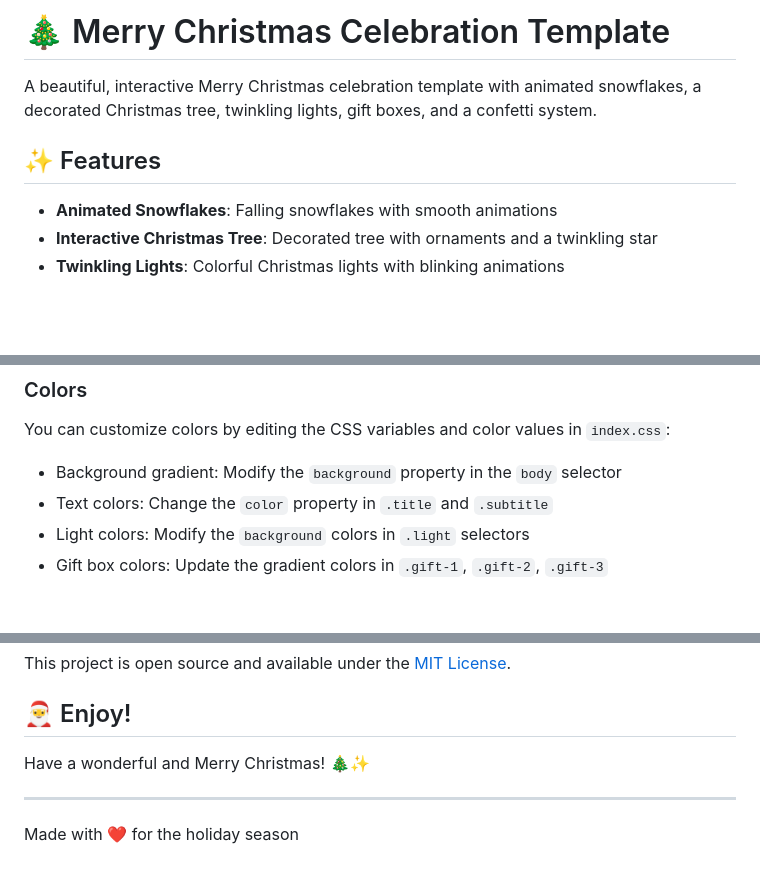
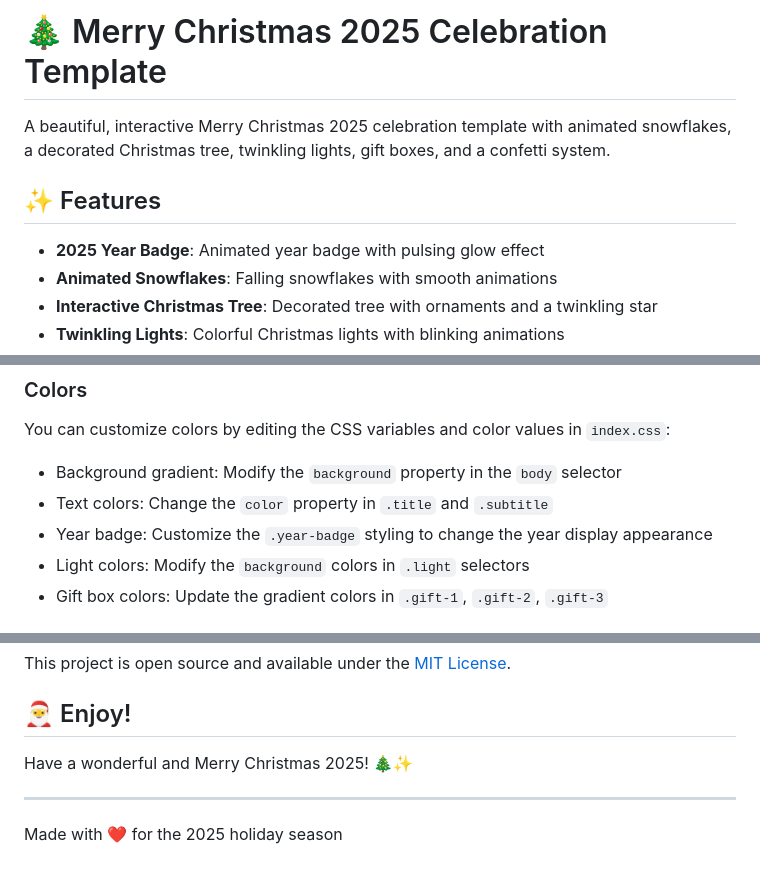
Before and after one commit to TechnologicalJerry/merry-christmas, a Markdown page: README.md, 3 parts joined by grey strips. Rendered like a GitHub page; blank space fills up the shorter version.

Commit message:
Update README for 2025 and add year badge info
Updated the README to reference 2025 throughout and added details about the new animated year badge feature. Also clarified customization options for the year badge styling.

```diff
--- a/README.md
+++ b/README.md
@@ -1,9 +1,10 @@
-# 🎄 Merry Christmas Celebration Template
+# 🎄 Merry Christmas 2025 Celebration Template
 
-A beautiful, interactive Merry Christmas celebration template with animated snowflakes, a decorated Christmas tree, twinkling lights, gift boxes, and a confetti system.
+A beautiful, interactive Merry Christmas 2025 celebration template with animated snowflakes, a decorated Christmas tree, twinkling lights, gift boxes, and a confetti system.
 
 ## ✨ Features
 
+- **2025 Year Badge**: Animated year badge with pulsing glow effect
 - **Animated Snowflakes**: Falling snowflakes with smooth animations
 - **Interactive Christmas Tree**: Decorated tree with ornaments and a twinkling star
 - **Twinkling Lights**: Colorful Christmas lights with blinking animations
@@ -63,6 +64,7 @@ You can customize colors by editing the CSS variables and color values in `index
 
 - Background gradient: Modify the `background` property in the `body` selector
 - Text colors: Change the `color` property in `.title` and `.subtitle`
+- Year badge: Customize the `.year-badge` styling to change the year display appearance
 - Light colors: Modify the `background` colors in `.light` selectors
 - Gift box colors: Update the gradient colors in `.gift-1`, `.gift-2`, `.gift-3`
 
@@ -104,8 +106,8 @@ This project is open source and available under the [MIT License](LICENSE).
 
 ## 🎅 Enjoy!
 
-Have a wonderful and Merry Christmas! 🎄✨
+Have a wonderful and Merry Christmas 2025! 🎄✨
 
 ---
 
-Made with ❤️ for the holiday season
+Made with ❤️ for the 2025 holiday season
```
